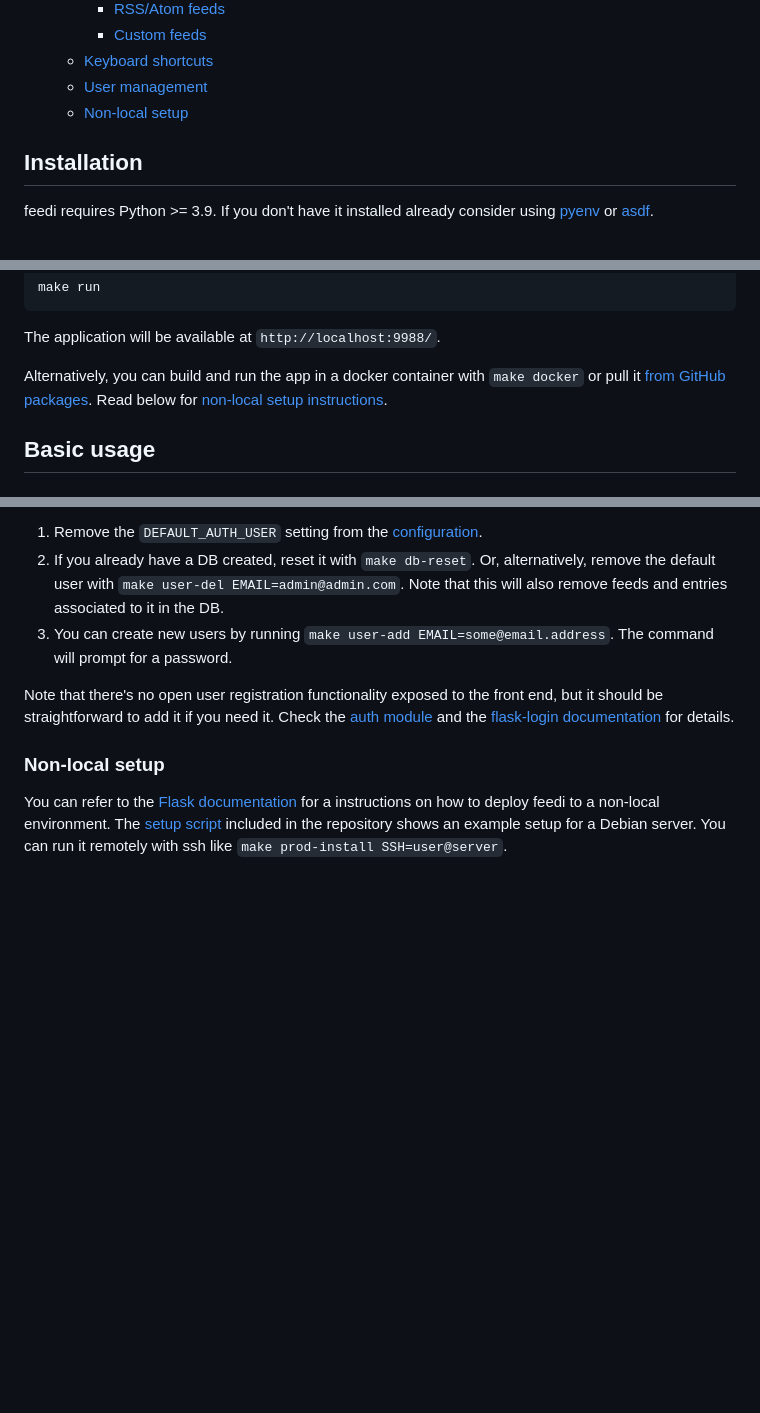
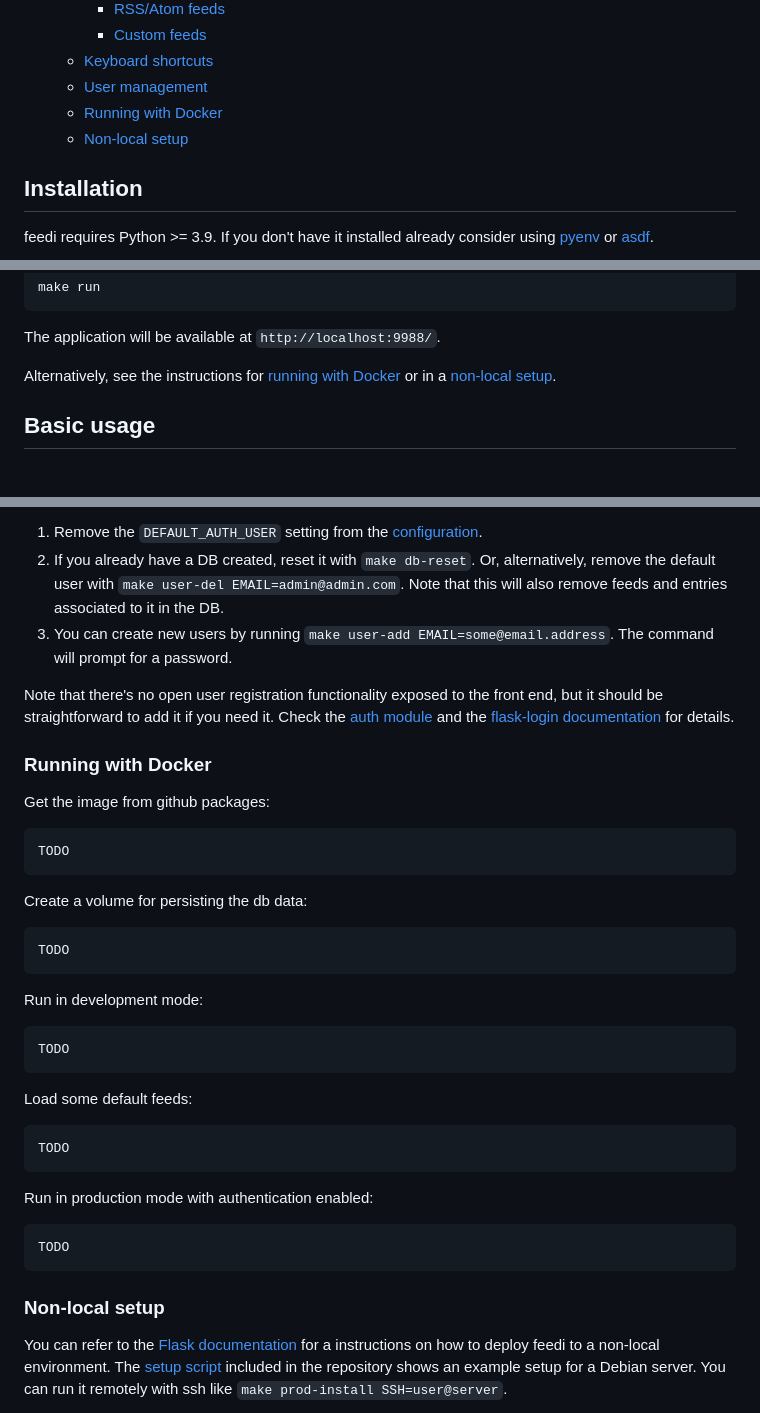
Before and after one commit to facundoolano/feedi, a Markdown page: README.md, 3 parts joined by grey strips. GitHub-like rendering; blank space fills up the shorter version.

Commit message:
stub running with docker section

```diff
--- a/README.md
+++ b/README.md
@@ -40,8 +40,8 @@ For background about the development of this project, see [this blog post](https
         - [Custom feeds](#custom-feeds)
     - [Keyboard shortcuts](#keyboard-shortcuts)
     - [User management](#user-management)
+    - [Running with Docker](#running-with-docker)
     - [Non-local setup](#non-local-setup)
-
 
 ## Installation
 feedi requires Python >= 3.9. If you don't have it installed already consider using [pyenv](https://github.com/pyenv/pyenv#installation) or [asdf](https://asdf-vm.com/guide/getting-started.html).
@@ -58,8 +58,7 @@ Then, to run the app:
 
 The application will be available at `http://localhost:9988/`.
 
-Alternatively, you can build and run the app in a docker container with `make docker` or pull it [from GitHub packages](https://github.com/facundoolano/feedi/pkgs/container/feedi).
-Read below for [non-local setup instructions](#non-local-setup).
+Alternatively, see the instructions for [running with Docker](#running-with-docker) or in a [non-local setup](#non-local-setup).
 
 ## Basic usage
 ### Adding sources
@@ -235,5 +234,27 @@ with `make user-del EMAIL=admin@admin.com`. Note that this will also remove feed
 
 Note that there's no open user registration functionality exposed to the front end, but it should be straightforward to add it if you need it. Check the [auth module](https://github.com/facundoolano/feedi/blob/HEAD/feedi/auth.py) and the [flask-login documentation](https://flask-login.readthedocs.io/en/latest/) for details.
 
+### Running with Docker
+
+Get the image from github packages:
+
+    TODO
+
+Create a volume for persisting the db data:
+
+    TODO
+
+Run in development mode:
+
+    TODO
+
+Load some default feeds:
+
+    TODO
+
+Run in production mode with authentication enabled:
+
+    TODO
+
 ### Non-local setup
 You can refer to the [Flask documentation](https://flask.palletsprojects.com/en/2.1.x/deploying/) for a instructions on how to deploy feedi to a non-local environment. The [setup script](./setup_server.sh) included in the repository shows an example setup for a Debian server. You can run it remotely with ssh like `make prod-install SSH=user@server`.
```
